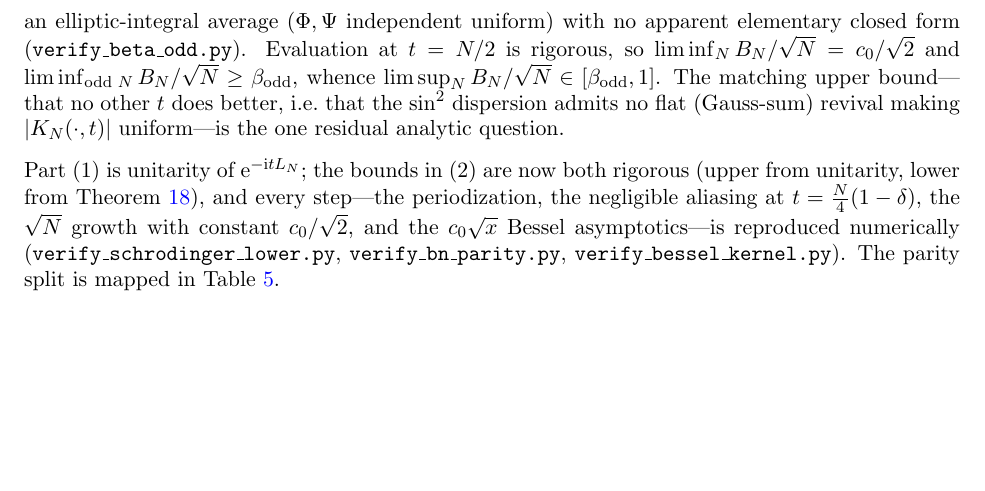
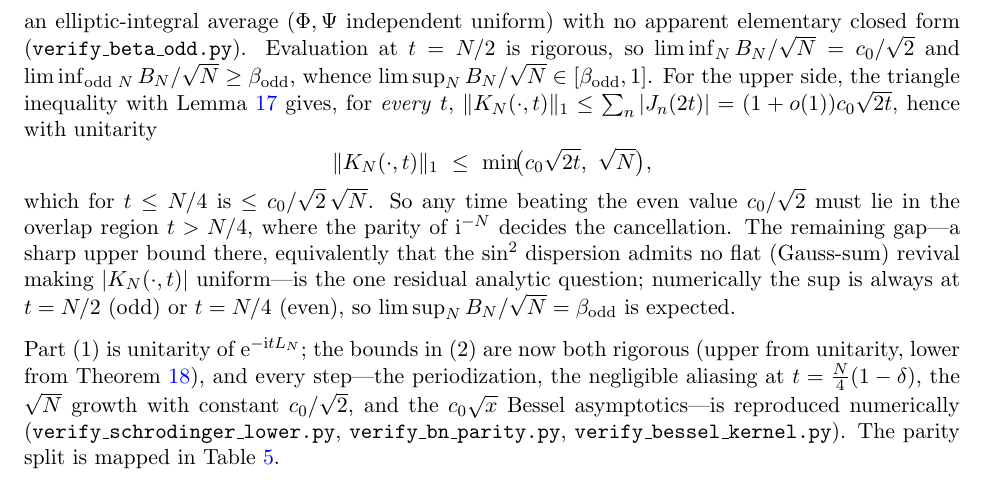
Before and after one commit to ilgrad/large-wave-effect, a LaTeX paper (paper/large-wave-effect.tex, which reads paper/sections/linear.tex): part of page 18 of 44, cut so that both start at the same text, the shorter picture padded with empty space. Compiled offline with pdfLaTeX.

Commit message:
feat: clean uniform upper bound ||K_N(t)||_1 <= min(c_0 sqrt(2t), sqrt N)
The triangle inequality with the Bessel ell-1 lemma gives ||K_N(.,t)||_1 <= sum_n |J_n(2t)| =
(1+o(1)) c_0 sqrt(2t) for EVERY t; with unitarity, ||K_N(.,t)||_1 <= min(c_0 sqrt(2t), sqrt N), which
for t <= N/4 is <= (c_0/sqrt2) sqrt N. So any time beating the even-N value c_0/sqrt2 must lie in the
overlap region t > N/4, pinning the residual B_N upper-bound question precisely to the parity-dependent
cancellation there (no flat Gauss-sum revival). Added to Remark rem:bn-parity.

```diff
--- a/paper/sections/linear.tex
+++ b/paper/sections/linear.tex
@@ -886,8 +886,16 @@ exact value
 an elliptic-integral average ($\Phi,\Psi$ independent uniform) with no apparent elementary closed form
 (\texttt{verify\_beta\_odd.py}). Evaluation at $t=N/2$ is rigorous, so $\liminf_N B_N/\sqrt N=c_0/\sqrt2$ and
 $\liminf_{\text{odd }N}B_N/\sqrt N\ge\beta_{\mathrm{odd}}$, whence $\limsup_N B_N/\sqrt N\in[\beta_{\mathrm{odd}},1]$.
-The matching upper bound---that no other $t$ does better, i.e.\ that the $\sin^2$ dispersion admits no flat
-(Gauss-sum) revival making $|K_N(\cdot,t)|$ uniform---is the one residual analytic question.
+For the upper side, the triangle inequality with Lemma~\ref{lem:bessel-l1} gives, for \emph{every} $t$,
+$\|K_N(\cdot,t)\|_1\le\sum_{n}|J_n(2t)|=(1+o(1))c_0\sqrt{2t}$, hence with unitarity
+\[
+  \|K_N(\cdot,t)\|_1\ \le\ \min\!\bigl(c_0\sqrt{2t},\ \sqrt N\bigr),
+\]
+which for $t\le N/4$ is $\le c_0/\sqrt2\,\sqrt N$. So any time beating the even value $c_0/\sqrt2$ must lie in
+the overlap region $t>N/4$, where the parity of $\mathrm i^{-N}$ decides the cancellation. The remaining
+gap---a sharp upper bound there, equivalently that the $\sin^2$ dispersion admits no flat (Gauss-sum)
+revival making $|K_N(\cdot,t)|$ uniform---is the one residual analytic question; numerically the sup is
+always at $t=N/2$ (odd) or $t=N/4$ (even), so $\limsup_N B_N/\sqrt N=\beta_{\mathrm{odd}}$ is expected.
 \end{remark}
 
 \noindent Part (1) is unitarity of $\eu^{-\mathrm{i}t\LN}$; the bounds in (2) are now both rigorous
```
Also changed, not shown: paper/large-wave-effect.pdf.
